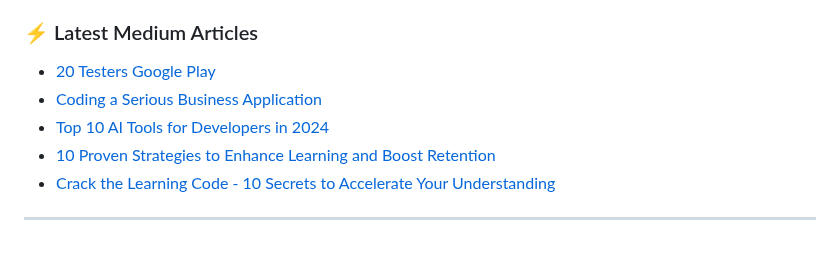
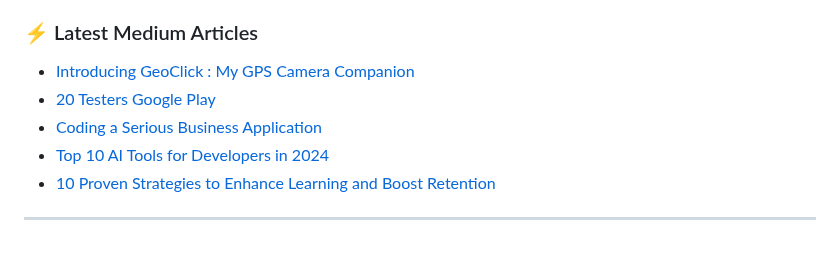
Before and after one commit to AndroidWithRossyn/AndroidWithRossyn, a Markdown page: README.md, the part around the change. Rendered like a GitHub page.

Commit message:
Updated with the latest blog posts

```diff
--- a/README.md
+++ b/README.md
@@ -76,10 +76,10 @@
 
 ### :zap: Latest Medium Articles
 <!-- ARTICLES:START -->
+- [Introducing GeoClick : My GPS Camera Companion](https://medium.com/@banrossyn/introducing-geoclick-my-gps-camera-companion-5d40cefa6e11?source=rss-098e7dd463fb------2)
 - [20 Testers Google Play](https://medium.com/@banrossyn/20-testers-google-play-5361008bc24b?source=rss-098e7dd463fb------2)
 - [Coding a Serious Business Application](https://medium.com/@banrossyn/coding-a-serious-business-application-dd650189f672?source=rss-098e7dd463fb------2)
 - [Top 10 AI Tools for Developers in 2024](https://medium.com/@banrossyn/top-10-ai-tools-for-developers-in-2024-4657b74d6b58?source=rss-098e7dd463fb------2)
 - [10 Proven Strategies to Enhance Learning and Boost Retention](https://medium.com/@banrossyn/10-proven-strategies-to-enhance-learning-and-boost-retention-7d00fed8d189?source=rss-098e7dd463fb------2)
-- [Crack the Learning Code - 10 Secrets to Accelerate Your Understanding](https://medium.com/@banrossyn/crack-the-learning-code-10-secrets-to-accelerate-your-understanding-3389203a9454?source=rss-098e7dd463fb------2)
 <!-- ARTICLES:END -->
 ---
```
